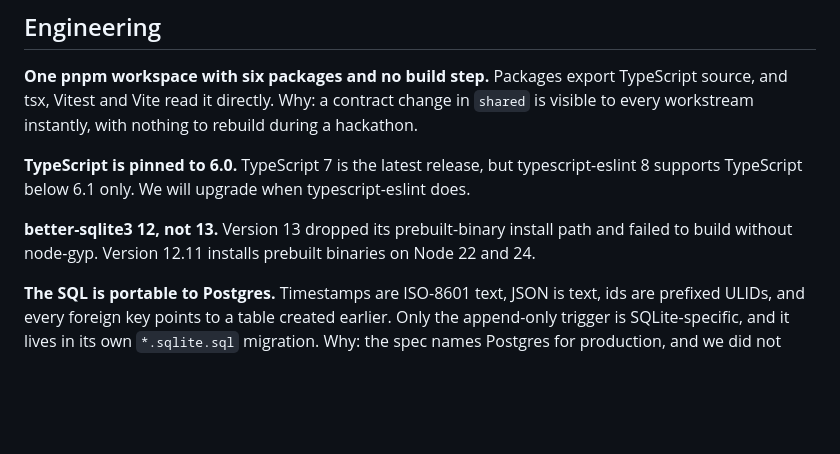
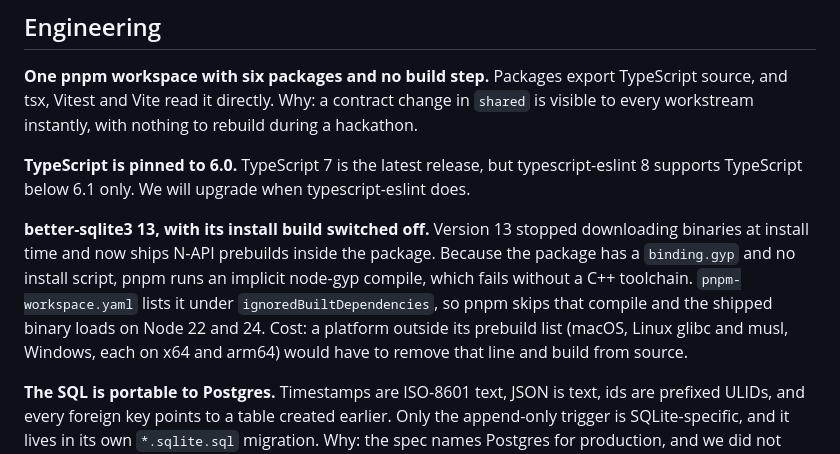
Before and after one commit to KarthikSubramanian07/Platypus, a Markdown page: DECISIONS.md, the part around the change. GitHub-like rendering; blank space fills up the shorter version.

Commit message:
Record why better-sqlite3 13 now works and what it costs

```diff
--- a/DECISIONS.md
+++ b/DECISIONS.md
@@ -35,8 +35,8 @@ Packages export TypeScript source, and tsx, Vitest and Vite read it directly. Wh
 **TypeScript is pinned to 6.0.**
 TypeScript 7 is the latest release, but typescript-eslint 8 supports TypeScript below 6.1 only. We will upgrade when typescript-eslint does.
 
-**better-sqlite3 12, not 13.**
-Version 13 dropped its prebuilt-binary install path and failed to build without node-gyp. Version 12.11 installs prebuilt binaries on Node 22 and 24.
+**better-sqlite3 13, with its install build switched off.**
+Version 13 stopped downloading binaries at install time and now ships N-API prebuilds inside the package. Because the package has a `binding.gyp` and no install script, pnpm runs an implicit node-gyp compile, which fails without a C++ toolchain. `pnpm-workspace.yaml` lists it under `ignoredBuiltDependencies`, so pnpm skips that compile and the shipped binary loads on Node 22 and 24. Cost: a platform outside its prebuild list (macOS, Linux glibc and musl, Windows, each on x64 and arm64) would have to remove that line and build from source.
 
 **The SQL is portable to Postgres.**
 Timestamps are ISO-8601 text, JSON is text, ids are prefixed ULIDs, and every foreign key points to a table created earlier. Only the append-only trigger is SQLite-specific, and it lives in its own `*.sqlite.sql` migration. Why: the spec names Postgres for production, and we did not want an ORM.
```
